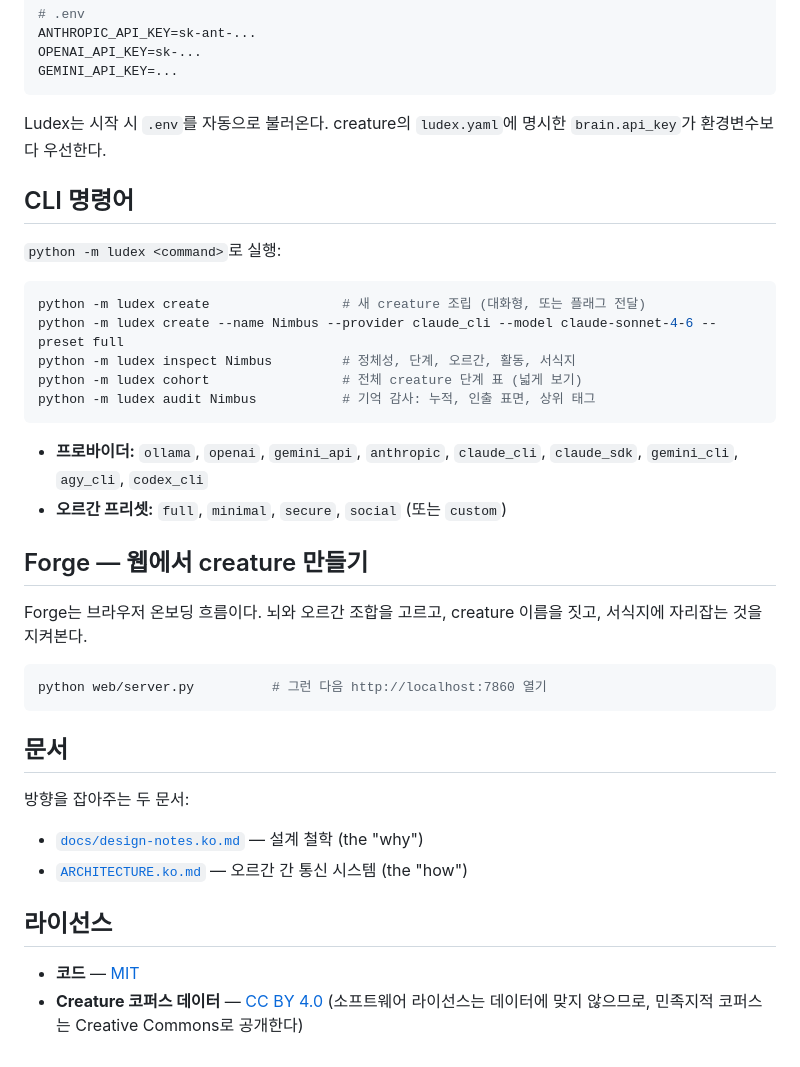
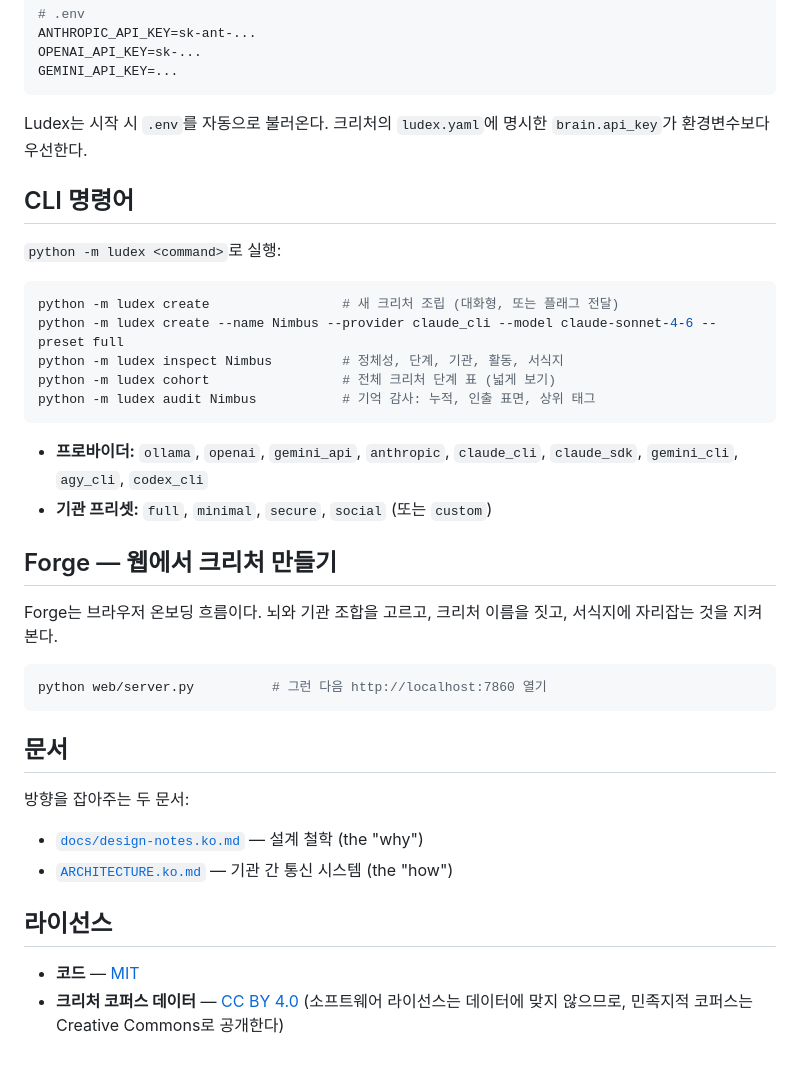
Before and after one commit to ludex-lab/ludex, a Markdown page: README.ko.md, the part around one of its changes. Drawn GitHub-style.

````diff
--- a/README.ko.md
+++ b/README.ko.md
@@ -61,7 +61,7 @@ OPENAI_API_KEY=sk-...
 GEMINI_API_KEY=...
 ```
 
-Ludex는 시작 시 `.env`를 자동으로 불러온다. creature의 `ludex.yaml`에 명시한
+Ludex는 시작 시 `.env`를 자동으로 불러온다. 크리처의 `ludex.yaml`에 명시한
 `brain.api_key`가 환경변수보다 우선한다.
 
 ## CLI 명령어
@@ -69,19 +69,19 @@ Ludex는 시작 시 `.env`를 자동으로 불러온다. creature의 `ludex.yaml
 `python -m ludex <command>`로 실행:
 
 ```bash
-python -m ludex create                 # 새 creature 조립 (대화형, 또는 플래그 전달)
+python -m ludex create                 # 새 크리처 조립 (대화형, 또는 플래그 전달)
 python -m ludex create --name Nimbus --provider claude_cli --model claude-sonnet-4-6 --preset full
-python -m ludex inspect Nimbus         # 정체성, 단계, 오르간, 활동, 서식지
-python -m ludex cohort                 # 전체 creature 단계 표 (넓게 보기)
+python -m ludex inspect Nimbus         # 정체성, 단계, 기관, 활동, 서식지
+python -m ludex cohort                 # 전체 크리처 단계 표 (넓게 보기)
 python -m ludex audit Nimbus           # 기억 감사: 누적, 인출 표면, 상위 태그
 ```
 
 - **프로바이더:** `ollama`, `openai`, `gemini_api`, `anthropic`, `claude_cli`, `claude_sdk`, `gemini_cli`, `agy_cli`, `codex_cli`
-- **오르간 프리셋:** `full`, `minimal`, `secure`, `social` (또는 `custom`)
+- **기관 프리셋:** `full`, `minimal`, `secure`, `social` (또는 `custom`)
 
-## Forge — 웹에서 creature 만들기
+## Forge — 웹에서 크리처 만들기
 
-Forge는 브라우저 온보딩 흐름이다. 뇌와 오르간 조합을 고르고, creature 이름을 짓고,
+Forge는 브라우저 온보딩 흐름이다. 뇌와 기관 조합을 고르고, 크리처 이름을 짓고,
 서식지에 자리잡는 것을 지켜본다.
 
 ```bash
@@ -93,10 +93,10 @@ python web/server.py          # 그런 다음 http://localhost:7860 열기
 방향을 잡아주는 두 문서:
 
 - [`docs/design-notes.ko.md`](docs/design-notes.ko.md) — 설계 철학 (the "why")
-- [`ARCHITECTURE.ko.md`](ARCHITECTURE.ko.md) — 오르간 간 통신 시스템 (the "how")
+- [`ARCHITECTURE.ko.md`](ARCHITECTURE.ko.md) — 기관 간 통신 시스템 (the "how")
 
 ## 라이선스
 
 - **코드** — [MIT](LICENSE)
-- **Creature 코퍼스 데이터** — [CC BY 4.0](LICENSE-DATA) (소프트웨어 라이선스는 데이터에
+- **크리처 코퍼스 데이터** — [CC BY 4.0](LICENSE-DATA) (소프트웨어 라이선스는 데이터에
   맞지 않으므로, 민족지적 코퍼스는 Creative Commons로 공개한다)
````
Also changed, not shown: other parts of README.ko.md (+9 -9 lines), ARCHITECTURE.ko.md (+13 -13 lines), docs/design-notes.ko.md (+46 -46 lines).
